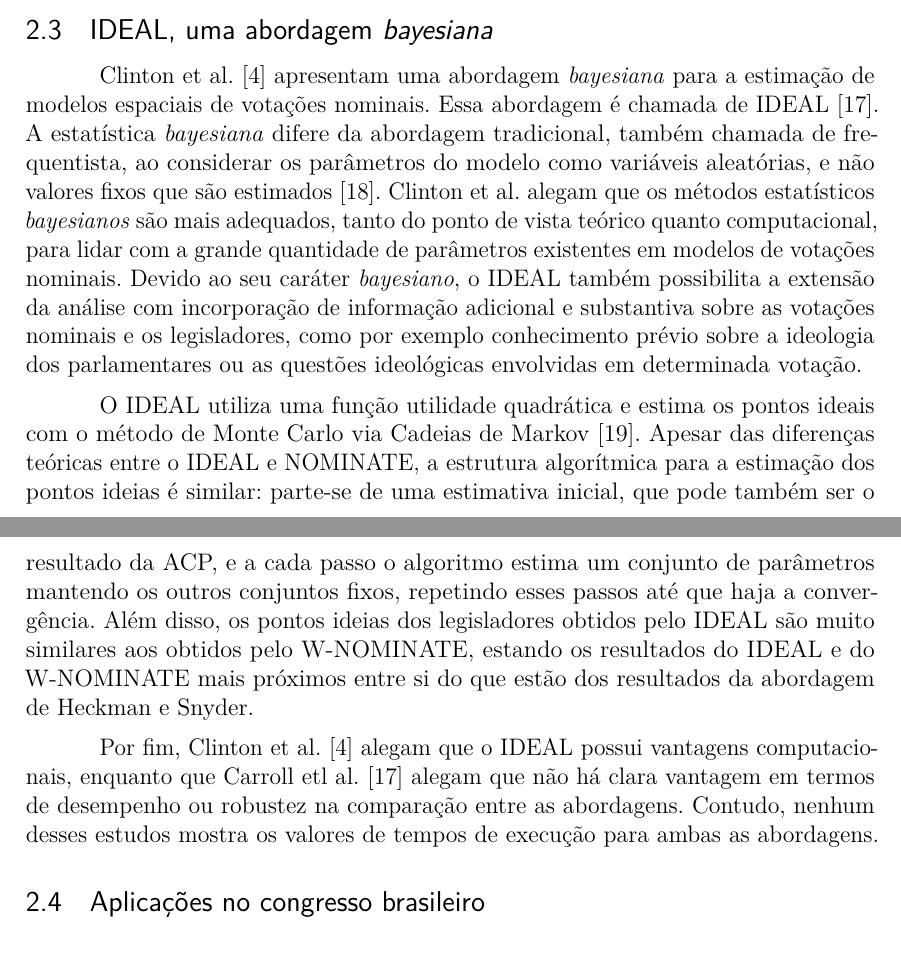
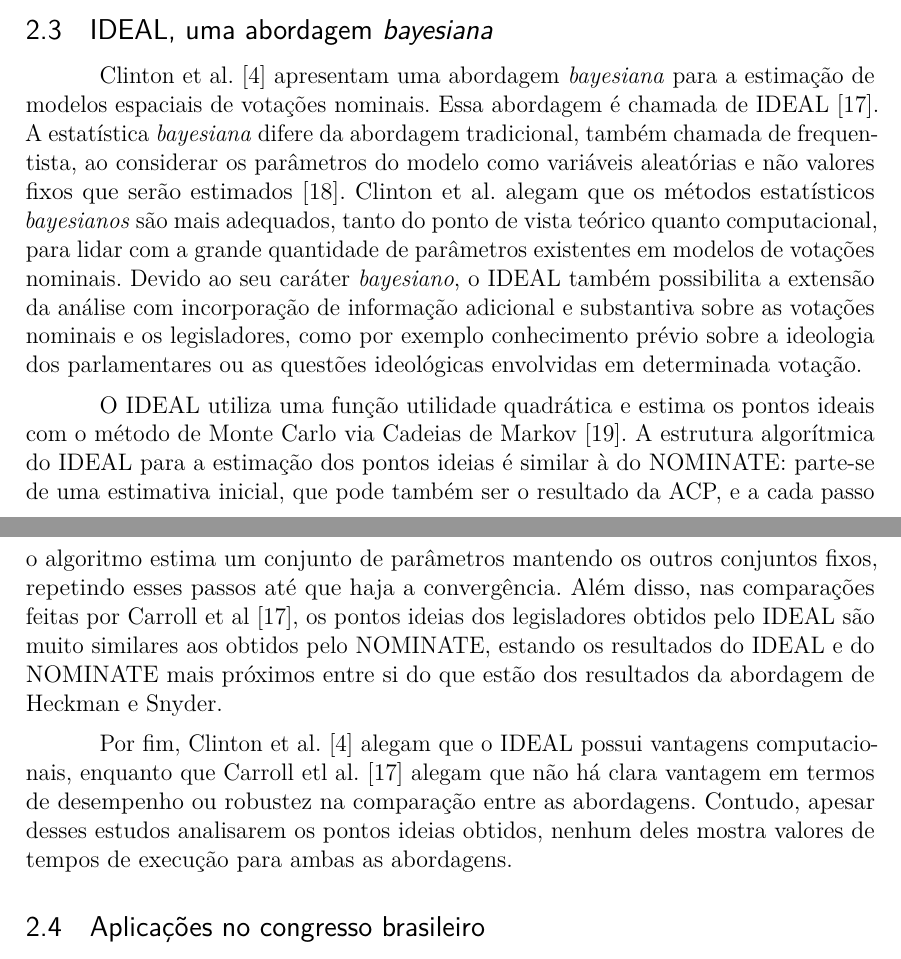
Before and after one commit to radar-parlamentar/leviathan, a LaTeX thesis (radar.tex): two parts of pages 8 and 9 of 33, joined at a grey line, cut so that both start at the same text. Compiled offline with pdfLaTeX.

Commit message:
revisão do David sobre IDEAL

```diff
--- a/radar.tex
+++ b/radar.tex
@@ -271,11 +271,11 @@ Os autores utilizam diferentes métodos algébricos para estimar as preferência
 
 \subsection{IDEAL, uma abordagem \emph{bayesiana}}
 
-Clinton et al.~\cite{clinton2004ideal} apresentam uma abordagem \emph{bayesiana} para a estimação de modelos espaciais de votações nominais. Essa abordagem é chamada de IDEAL~\cite{carroll2009comparing}. A estatística \emph{bayesiana} difere da abordagem tradicional, também chamada de frequentista, ao considerar os parâmetros do modelo como variáveis aleatórias, e não valores fixos que são estimados~\cite{gelman2003bayesian}. Clinton et al. alegam que os métodos estatísticos \emph{bayesianos} são mais adequados, tanto do ponto de vista teórico quanto computacional, para lidar com a grande quantidade de parâmetros existentes em modelos de votações nominais. Devido ao seu caráter \emph{bayesiano}, o IDEAL também possibilita a extensão da análise com incorporação de informação adicional e substantiva sobre as votações nominais e os legisladores, como por exemplo conhecimento prévio sobre a ideologia dos parlamentares ou as questões ideológicas envolvidas em determinada votação.
+Clinton et al.~\cite{clinton2004ideal} apresentam uma abordagem \emph{bayesiana} para a estimação de modelos espaciais de votações nominais. Essa abordagem é chamada de IDEAL~\cite{carroll2009comparing}. A estatística \emph{bayesiana} difere da abordagem tradicional, também chamada de frequentista, ao considerar os parâmetros do modelo como variáveis aleatórias e não valores fixos que serão estimados~\cite{gelman2003bayesian}. Clinton et al. alegam que os métodos estatísticos \emph{bayesianos} são mais adequados, tanto do ponto de vista teórico quanto computacional, para lidar com a grande quantidade de parâmetros existentes em modelos de votações nominais. Devido ao seu caráter \emph{bayesiano}, o IDEAL também possibilita a extensão da análise com incorporação de informação adicional e substantiva sobre as votações nominais e os legisladores, como por exemplo conhecimento prévio sobre a ideologia dos parlamentares ou as questões ideológicas envolvidas em determinada votação.
 
-O IDEAL utiliza uma função utilidade quadrática e estima os pontos ideais com o método de Monte Carlo via Cadeias de Markov~\cite{tierney1996mcmc}. Apesar das diferenças teóricas entre o IDEAL e \nominate, a estrutura algorítmica para a estimação dos pontos ideias é similar: parte-se de uma estimativa inicial, que pode também ser o resultado da ACP, e a cada passo o algoritmo estima um conjunto de parâmetros mantendo os outros conjuntos fixos, repetindo esses passos até que haja a convergência. Além disso, os pontos ideias dos legisladores obtidos pelo IDEAL são muito similares aos obtidos pelo W-NOMINATE, estando os resultados do IDEAL e do W-NOMINATE mais próximos entre si do que estão dos resultados da abordagem de Heckman e Snyder.
+O IDEAL utiliza uma função utilidade quadrática e estima os pontos ideais com o método de Monte Carlo via Cadeias de Markov~\cite{tierney1996mcmc}. A estrutura algorítmica do IDEAL para a estimação dos pontos ideias é similar à do \nominate: parte-se de uma estimativa inicial, que pode também ser o resultado da ACP, e a cada passo o algoritmo estima um conjunto de parâmetros mantendo os outros conjuntos fixos, repetindo esses passos até que haja a convergência. Além disso, nas comparações feitas por Carroll et al~\cite{carroll2009comparing}, os pontos ideias dos legisladores obtidos pelo IDEAL são muito similares aos obtidos pelo \nominate, estando os resultados do IDEAL e do \nominate mais próximos entre si do que estão dos resultados da abordagem de Heckman e Snyder.
 
-Por fim, Clinton et al.~\cite{clinton2004ideal} alegam que o IDEAL possui vantagens computacionais, enquanto que Carroll etl al.~\cite{carroll2009comparing} alegam que não há clara vantagem em termos de desempenho ou robustez na comparação entre as abordagens. Contudo, nenhum desses estudos mostra os valores de tempos de execução para ambas as abordagens.
+Por fim, Clinton et al.~\cite{clinton2004ideal} alegam que o IDEAL possui vantagens computacionais, enquanto que Carroll etl al.~\cite{carroll2009comparing} alegam que não há clara vantagem em termos de desempenho ou robustez na comparação entre as abordagens. Contudo, apesar desses estudos analisarem os pontos ideias obtidos, nenhum deles mostra valores de tempos de execução para ambas as abordagens.
 
 \subsection{Aplicações no congresso brasileiro}
 
```
Also changed, not shown: radar.pdf.
